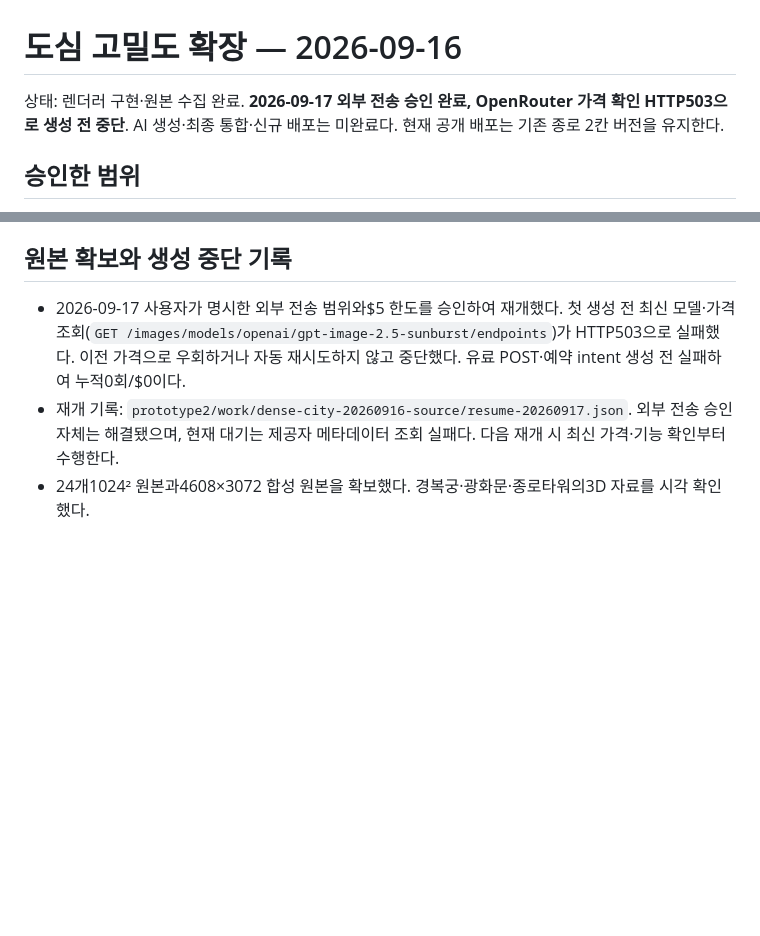
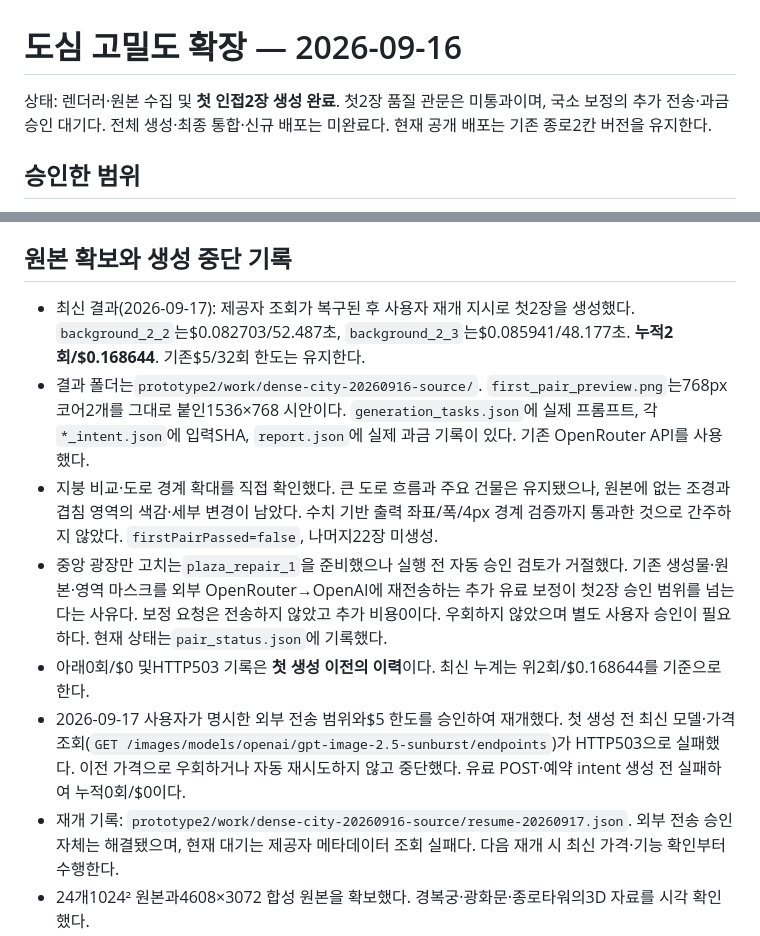
Before and after one commit to HOYUN-Y/pixel_city, a Markdown page: docs/DENSE_CITY.md, 2 parts joined by grey strips. GitHub-like rendering; blank space fills up the shorter version.

Commit message:
docs: record dense first pair results and repair approval gate

```diff
--- a/docs/DENSE_CITY.md
+++ b/docs/DENSE_CITY.md
@@ -1,6 +1,6 @@
 # 도심 고밀도 확장 — 2026-09-16
 
-상태: 렌더러 구현·원본 수집 완료. **2026-09-17 외부 전송 승인 완료, OpenRouter 가격 확인 HTTP503으로 생성 전 중단**. AI 생성·최종 통합·신규 배포는 미완료다. 현재 공개 배포는 기존 종로 2칸 버전을 유지한다.
+상태: 렌더러·원본 수집 및 **첫 인접2장 생성 완료**. 첫2장 품질 관문은 미통과이며, 국소 보정의 추가 전송·과금 승인 대기다. 전체 생성·최종 통합·신규 배포는 미완료다. 현재 공개 배포는 기존 종로2칸 버전을 유지한다.
 
 ## 승인한 범위
 
@@ -47,6 +47,11 @@
 
 ## 원본 확보와 생성 중단 기록
 
+- 최신 결과(2026-09-17): 제공자 조회가 복구된 후 사용자 재개 지시로 첫2장을 생성했다. `background_2_2`는$0.082703/52.487초, `background_2_3`는$0.085941/48.177초. **누적2회/$0.168644**. 기존$5/32회 한도는 유지한다.
+- 결과 폴더는`prototype2/work/dense-city-20260916-source/`. `first_pair_preview.png`는768px 코어2개를 그대로 붙인1536×768 시안이다. `generation_tasks.json`에 실제 프롬프트, 각`*_intent.json`에 입력SHA, `report.json`에 실제 과금 기록이 있다. 기존 OpenRouter API를 사용했다.
+- 지붕 비교·도로 경계 확대를 직접 확인했다. 큰 도로 흐름과 주요 건물은 유지됐으나, 원본에 없는 조경과 겹침 영역의 색감·세부 변경이 남았다. 수치 기반 출력 좌표/폭/4px 경계 검증까지 통과한 것으로 간주하지 않았다. `firstPairPassed=false`, 나머지22장 미생성.
+- 중앙 광장만 고치는`plaza_repair_1`을 준비했으나 실행 전 자동 승인 검토가 거절했다. 기존 생성물·원본·영역 마스크를 외부 OpenRouter→OpenAI에 재전송하는 추가 유료 보정이 첫2장 승인 범위를 넘는다는 사유다. 보정 요청은 전송하지 않았고 추가 비용0이다. 우회하지 않았으며 별도 사용자 승인이 필요하다. 현재 상태는`pair_status.json`에 기록했다.
+- 아래0회/$0 및HTTP503 기록은 **첫 생성 이전의 이력**이다. 최신 누계는 위2회/$0.168644를 기준으로 한다.
 - 2026-09-17 사용자가 명시한 외부 전송 범위와$5 한도를 승인하여 재개했다. 첫 생성 전 최신 모델·가격 조회(`GET /images/models/openai/gpt-image-2.5-sunburst/endpoints`)가 HTTP503으로 실패했다. 이전 가격으로 우회하거나 자동 재시도하지 않고 중단했다. 유료 POST·예약 intent 생성 전 실패하여 누적0회/$0이다.
 - 재개 기록: `prototype2/work/dense-city-20260916-source/resume-20260917.json`. 외부 전송 승인 자체는 해결됐으며, 현재 대기는 제공자 메타데이터 조회 실패다. 다음 재개 시 최신 가격·기능 확인부터 수행한다.
 - 24개1024² 원본과4608×3072 합성 원본을 확보했다. 경복궁·광화문·종로타워의3D 자료를 시각 확인했다.
```
Also changed, not shown: docs/DEPLOYMENT.md (+1 -1 lines).
